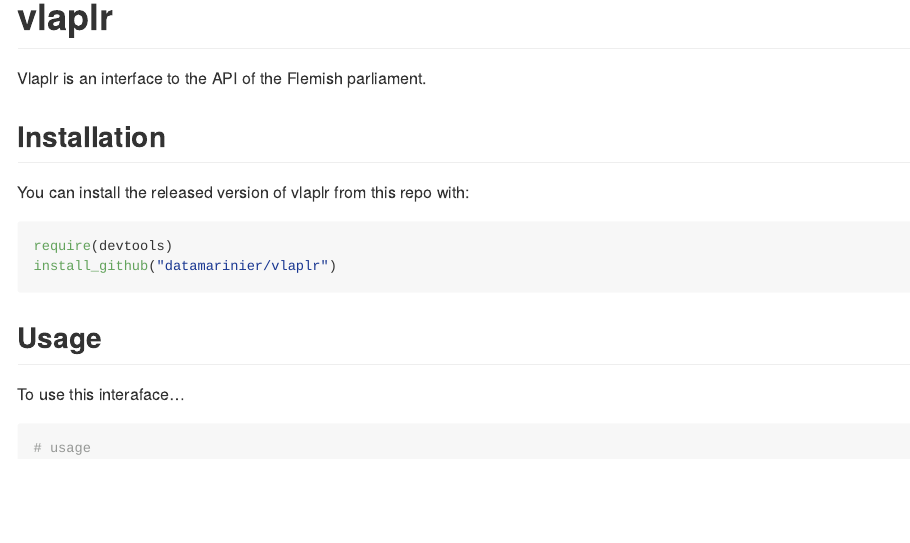
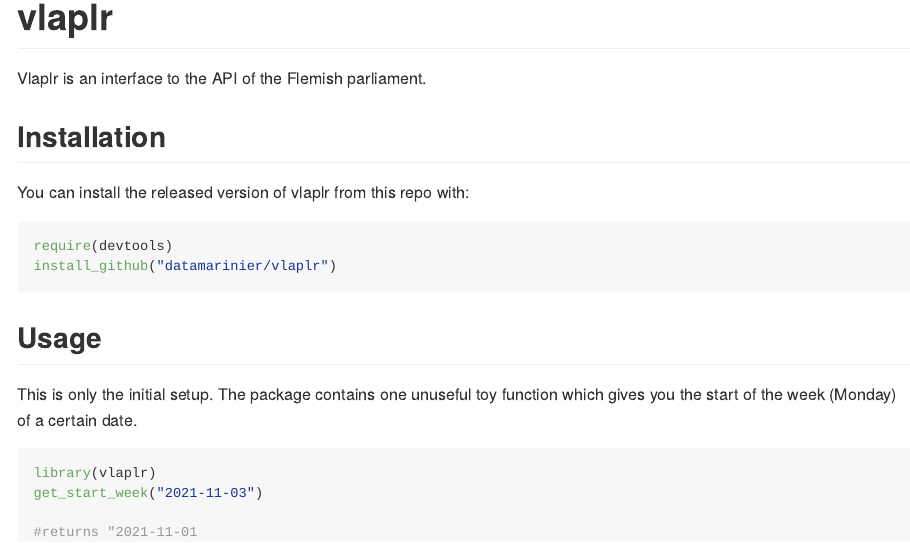
Before and after one commit to Datamarinier/vlaplr, an R Markdown document (README.Rmd): the page in a window 1100 px wide, from its top. The pictures show the output file README.md that the author committed with the source, drawn offline in the style of GitHub.

Commit message:
Fix toy-example

````diff
--- a/README.Rmd
+++ b/README.Rmd
@@ -22,12 +22,16 @@ You can install the released version of vlaplr from this repo with:
 ``` r
 require(devtools)
 install_github("datamarinier/vlaplr")
+
 ```
 
 ## Usage
 
-To use this interaface...
+This is only the initial setup. The package contains one unuseful toy function which gives you the start of the week (Monday) of a certain date.
+``` r
+library(vlaplr)
+get_start_week("2021-11-03")
 
-``` r
-# usage
+#returns "2021-11-01
+
 ```
````
Also changed, not shown: R/get_start_week.R (+1 -1 lines), README.md.
